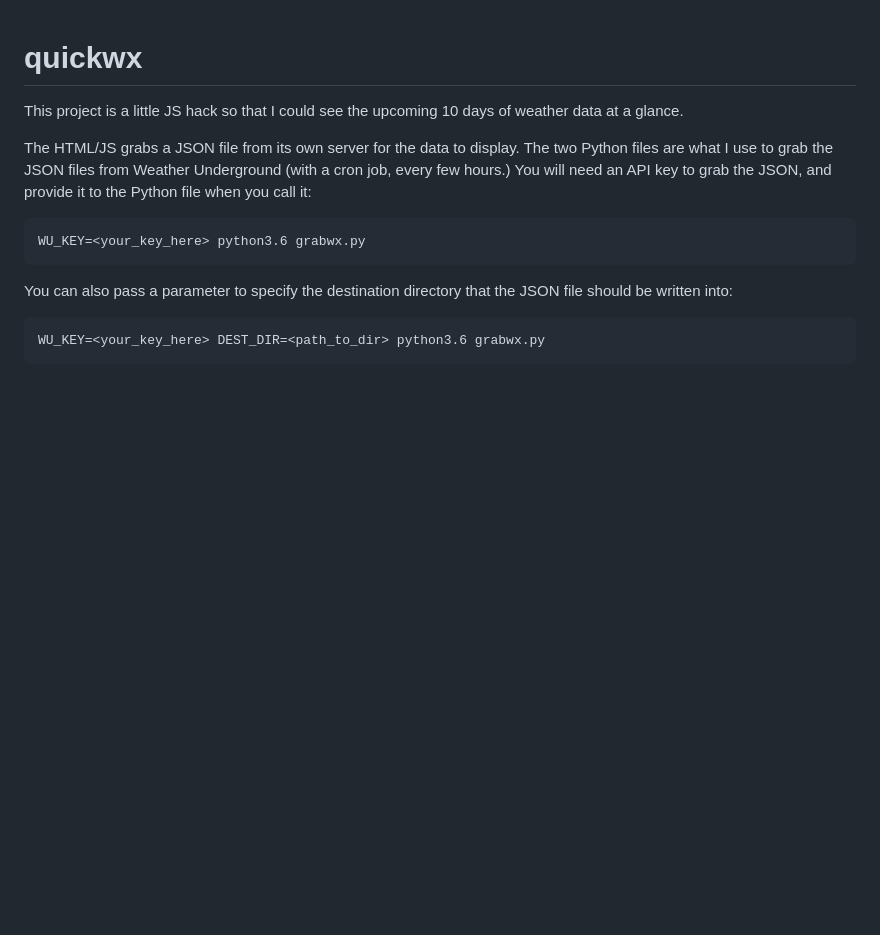
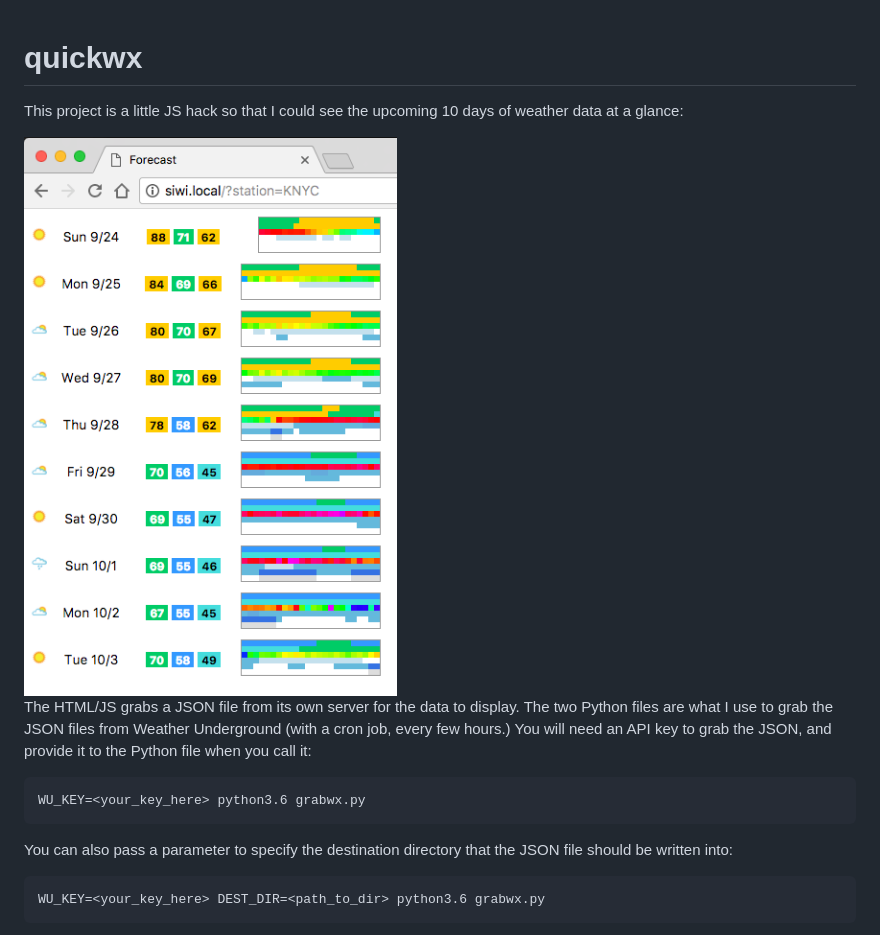
Before and after one commit to phoikoi/quickwx, a Markdown page: README.md, the part around the change. Drawn GitHub-style; pictures changed too: screenshot.png (added); blank space fills up the shorter version.

Commit message:
Adding screenshot in README

```diff
--- a/README.md
+++ b/README.md
@@ -1,7 +1,9 @@
 # quickwx
 
 This project is a little JS hack so that I could see the
-upcoming 10 days of weather data at a glance.
+upcoming 10 days of weather data at a glance:
+
+<img src="screenshot.png" />
 
 The HTML/JS grabs a JSON file from its own server for the data
 to display.  The two Python files are what I use to grab the JSON
```
